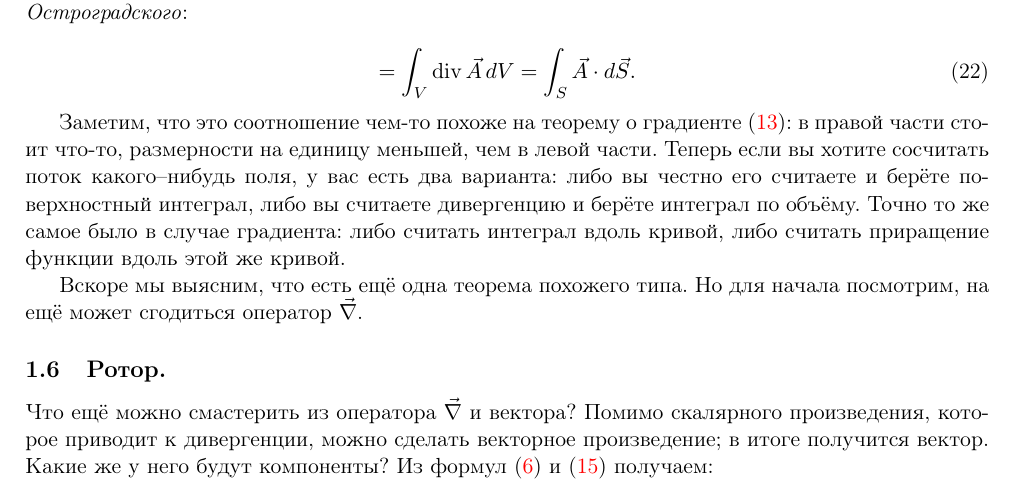
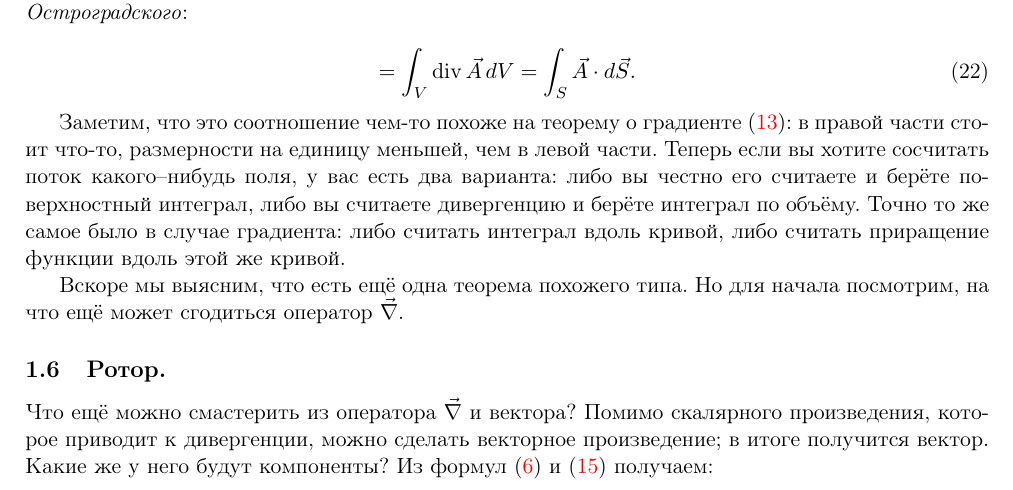
Before and after one commit to shender/em2010, a LaTeX document (em.tex): part of page 6 of 7, cut so that both start at the same text. Compiled offline with pdfLaTeX; a LaTeX package or settings file that is missing is left out.

Commit message:
Night commit

```diff
--- a/em.tex
+++ b/em.tex
@@ -561,7 +561,7 @@ $\vec{A}$. Вычислим его поток (наружу) через пове
 функции вдоль этой же кривой.
 
 Вскоре мы выясним, что есть ещё одна теорема похожего типа. Но для
-начала посмотрим, на ещё может сгодиться оператор $\vn$.
+начала посмотрим, на что ещё может сгодиться оператор $\vn$.
 
 \subsection{Ротор.}
 \label{sec:curl}
```
